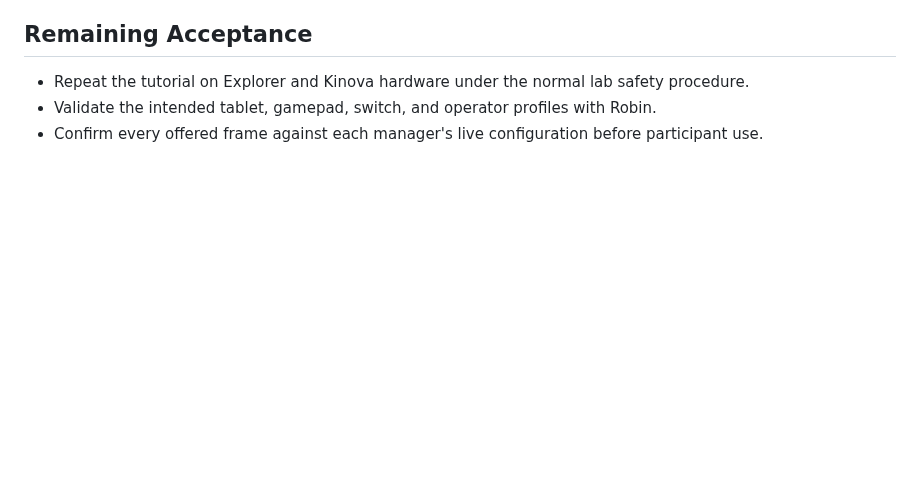
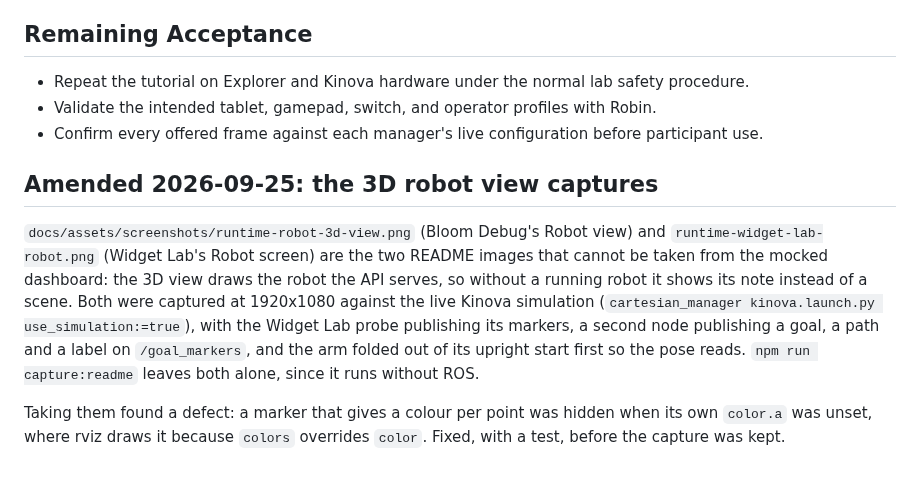
Before and after one commit to ISIR-EXTENDER/bloom, a Markdown page: docs/validation/2026-09-16-explorer-tutorial-media.md, the part around the change. GitHub-like rendering; blank space fills up the shorter version.

```diff
--- a/docs/validation/2026-09-16-explorer-tutorial-media.md
+++ b/docs/validation/2026-09-16-explorer-tutorial-media.md
@@ -70,3 +70,16 @@ overlays, and unreadable debug content.
 - Repeat the tutorial on Explorer and Kinova hardware under the normal lab safety procedure.
 - Validate the intended tablet, gamepad, switch, and operator profiles with Robin.
 - Confirm every offered frame against each manager's live configuration before participant use.
+
+## Amended 2026-09-25: the 3D robot view captures
+
+`docs/assets/screenshots/runtime-robot-3d-view.png` (Bloom Debug's Robot view) and
+`runtime-widget-lab-robot.png` (Widget Lab's Robot screen) are the two README images that cannot be taken from
+the mocked dashboard: the 3D view draws the robot the API serves, so without a running robot it shows its note
+instead of a scene. Both were captured at 1920x1080 against the live Kinova simulation
+(`cartesian_manager kinova.launch.py use_simulation:=true`), with the Widget Lab probe publishing its markers,
+a second node publishing a goal, a path and a label on `/goal_markers`, and the arm folded out of its upright
+start first so the pose reads. `npm run capture:readme` leaves both alone, since it runs without ROS.
+
+Taking them found a defect: a marker that gives a colour per point was hidden when its own `color.a` was unset,
+where rviz draws it because `colors` overrides `color`. Fixed, with a test, before the capture was kept.
```
Also changed, not shown: README.md (+14 -8 lines), docs/README.md (+2 -1 lines), docs/assets/screenshots/runtime-robot-3d-view.png (added), docs/assets/screenshots/runtime-widget-lab-robot.png (added).
